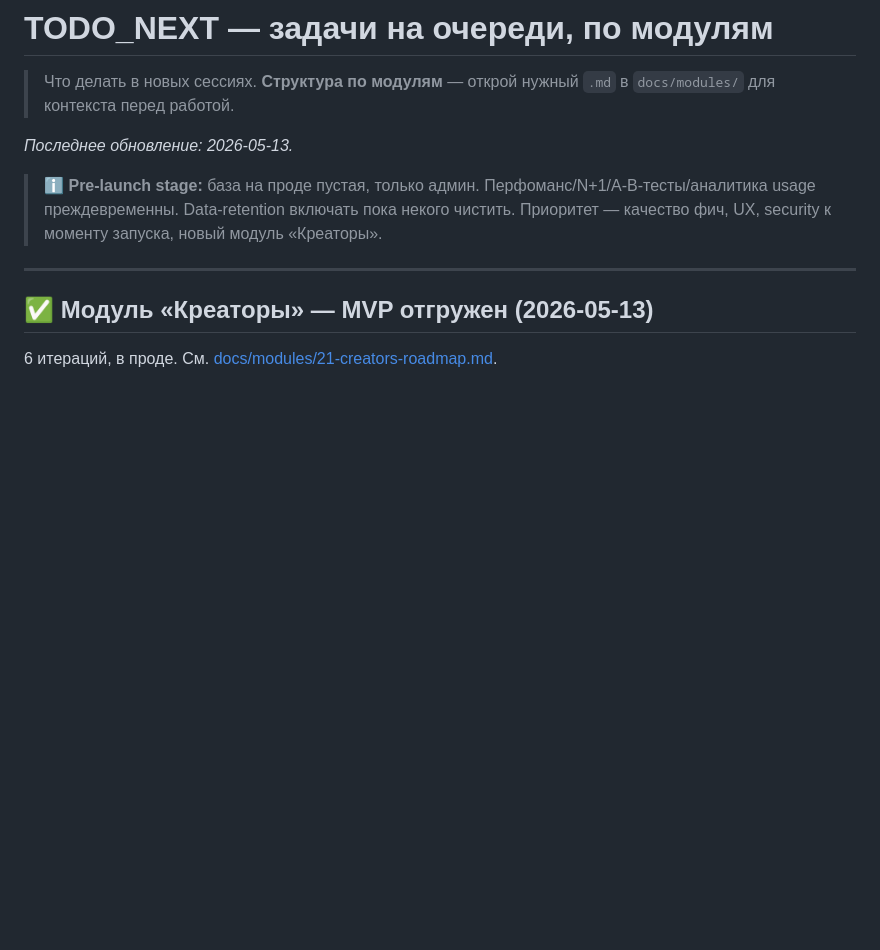
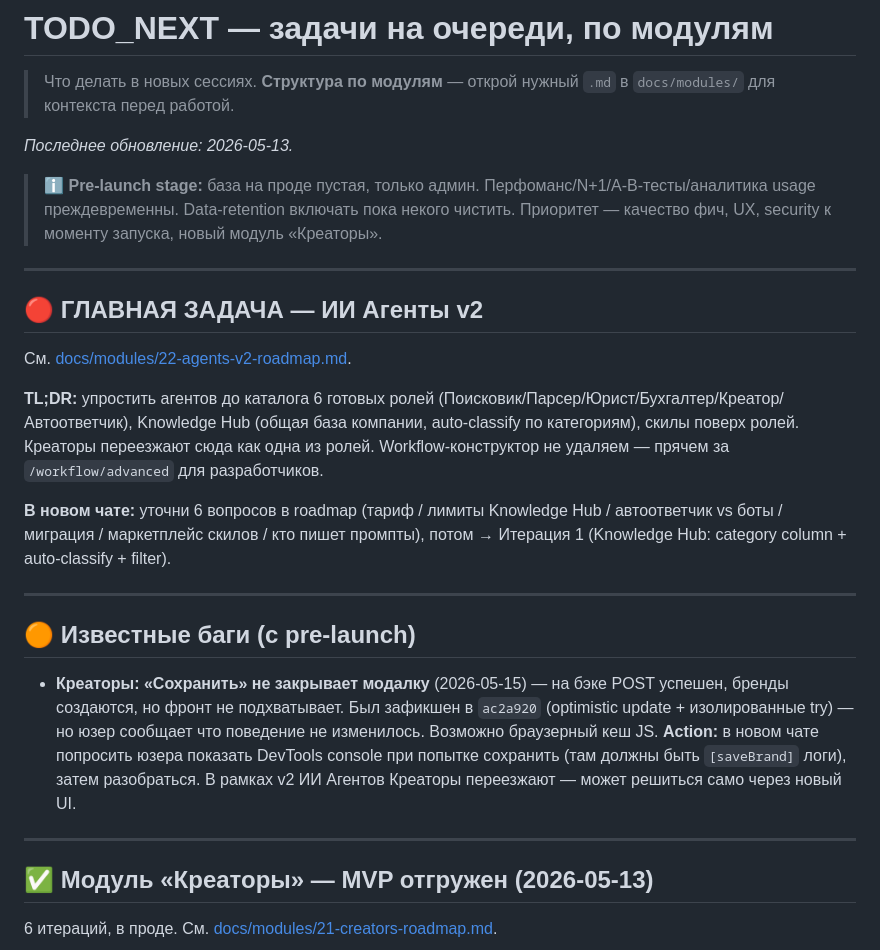
Before and after one commit to VidyakovD/AI-CHE, a Markdown page: TODO_NEXT.md, the part around the change. Drawn GitHub-style; blank space fills up the shorter version.

```diff
--- a/TODO_NEXT.md
+++ b/TODO_NEXT.md
@@ -5,6 +5,22 @@
 _Последнее обновление: 2026-05-13._
 
 > ℹ️ **Pre-launch stage:** база на проде пустая, только админ. Перфоманс/N+1/A-B-тесты/аналитика usage преждевременны. Data-retention включать пока некого чистить. Приоритет — качество фич, UX, security к моменту запуска, новый модуль «Креаторы».
+
+---
+
+## 🔴 ГЛАВНАЯ ЗАДАЧА — ИИ Агенты v2
+
+См. [docs/modules/22-agents-v2-roadmap.md](docs/modules/22-agents-v2-roadmap.md).
+
+**TL;DR:** упростить агентов до каталога 6 готовых ролей (Поисковик/Парсер/Юрист/Бухгалтер/Креатор/Автоответчик), Knowledge Hub (общая база компании, auto-classify по категориям), скилы поверх ролей. Креаторы переезжают сюда как одна из ролей. Workflow-конструктор не удаляем — прячем за `/workflow/advanced` для разработчиков.
+
+**В новом чате:** уточни 6 вопросов в roadmap (тариф / лимиты Knowledge Hub / автоответчик vs боты / миграция / маркетплейс скилов / кто пишет промпты), потом → Итерация 1 (Knowledge Hub: category column + auto-classify + filter).
+
+---
+
+## 🟠 Известные баги (с pre-launch)
+
+- **Креаторы: «Сохранить» не закрывает модалку** (2026-05-15) — на бэке POST успешен, бренды создаются, но фронт не подхватывает. Был зафикшен в `ac2a920` (optimistic update + изолированные try) — но юзер сообщает что поведение не изменилось. Возможно браузерный кеш JS. **Action:** в новом чате попросить юзера показать DevTools console при попытке сохранить (там должны быть `[saveBrand]` логи), затем разобраться. В рамках v2 ИИ Агентов Креаторы переезжают — может решиться само через новый UI.
 
 ---
 
```
Also changed, not shown: CLAUDE.md (+12 -2 lines), docs/modules/22-agents-v2-roadmap.md (added, +206 -0 lines).
